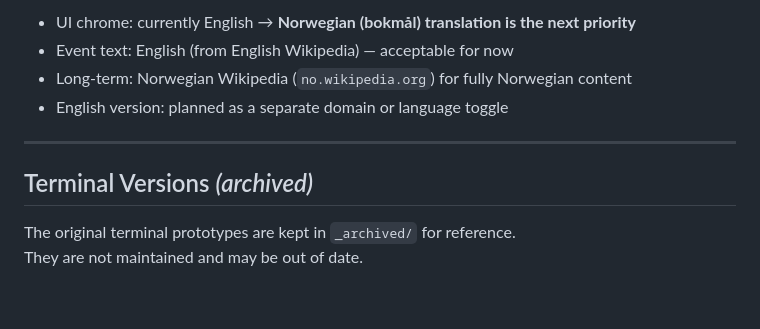
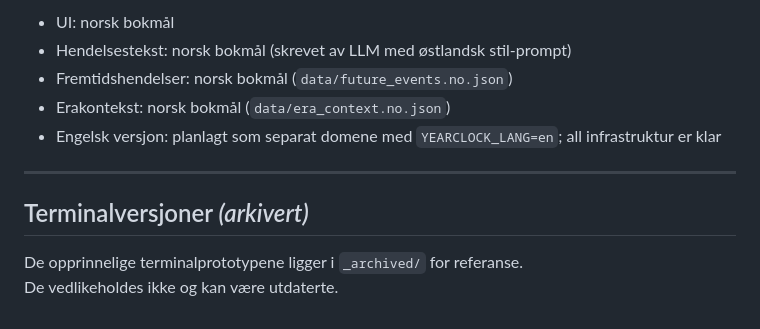
Before and after one commit to pibendik/world-history-clock, a Markdown page: README.md, the part around one of its changes. Drawn GitHub-style.

```diff
--- a/README.md
+++ b/README.md
@@ -155,12 +159,13 @@ The cache warmer runs nightly at 04:00 UTC. It starts from the current hour so t
 
-- UI chrome: currently English → **Norwegian (bokmål) translation is the next priority**
-- Event text: English (from English Wikipedia) — acceptable for now
-- Long-term: Norwegian Wikipedia (`no.wikipedia.org`) for fully Norwegian content
-- English version: planned as a separate domain or language toggle
+- UI: norsk bokmål
+- Hendelsestekst: norsk bokmål (skrevet av LLM med østlandsk stil-prompt)
+- Fremtidshendelser: norsk bokmål (`data/future_events.no.json`)
+- Erakontekst: norsk bokmål (`data/era_context.no.json`)
+- Engelsk versjon: planlagt som separat domene med `YEARCLOCK_LANG=en`; all infrastruktur er klar
 
 ---
 
-## Terminal Versions *(archived)*
+## Terminalversjoner *(arkivert)*
 
-The original terminal prototypes are kept in `_archived/` for reference.
-They are not maintained and may be out of date.
+De opprinnelige terminalprototypene ligger i `_archived/` for referanse.
+De vedlikeholdes ikke og kan være utdaterte.
```
Also changed, not shown: other parts of README.md (+87 -83 lines), .github/copilot-instructions.md (added, +84 -0 lines).
